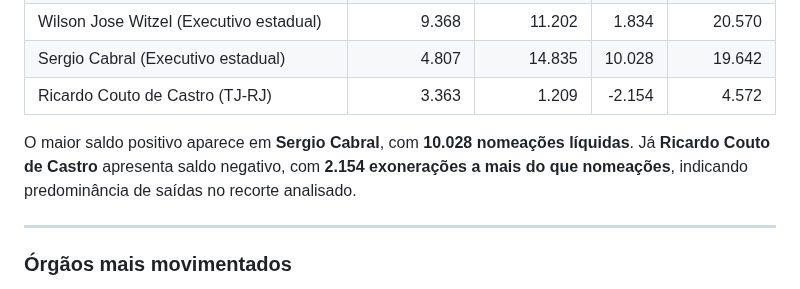
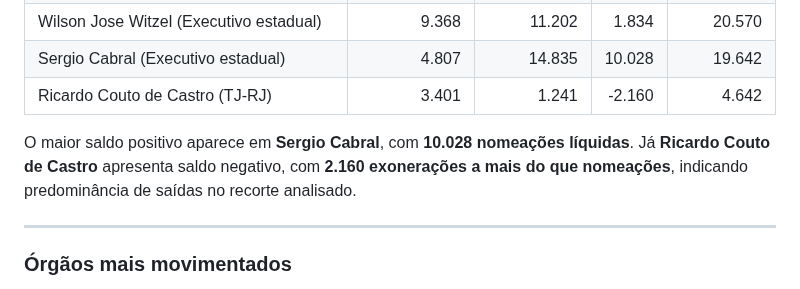
Before and after one commit to 0rakul0/exoneracoes_nomeacoes_dou, a Markdown page: README.md, the part around the change. GitHub-like rendering.

Commit message:
att

```diff
--- a/README.md
+++ b/README.md
@@ -94,10 +94,10 @@ Os resultados indicam:
 | Luiz Fernando de Souza (Executivo estadual) | 15.317 | 17.515 | 2.198 | 32.832 |
 | Wilson Jose Witzel (Executivo estadual) | 9.368 | 11.202 | 1.834 | 20.570 |
 | Sergio Cabral (Executivo estadual) | 4.807 | 14.835 | 10.028 | 19.642 |
-| Ricardo Couto de Castro (TJ-RJ) | 3.363 | 1.209 | -2.154 | 4.572 |
+| Ricardo Couto de Castro (TJ-RJ) | 3.401 | 1.241 | -2.160 | 4.642 |
 
 O maior saldo positivo aparece em **Sergio Cabral**, com **10.028 nomeações líquidas**.
-Já **Ricardo Couto de Castro** apresenta saldo negativo, com **2.154 exonerações a mais do que nomeações**, indicando predominância de saídas no recorte analisado.
+Já **Ricardo Couto de Castro** apresenta saldo negativo, com **2.160 exonerações a mais do que nomeações**, indicando predominância de saídas no recorte analisado.
 
 <!-- README-DYNAMIC:SALDO-END -->
 
```
Also changed, not shown: docs/img/entradas_saidas_representante.png, docs/img/orgaos_mais_movimentados_top10.png, docs/img/saldo_liquido_representante.png, docs/img/serie_temporal_representante.png, docs/img/timeline_movimentacoes.png, 6 other files.
